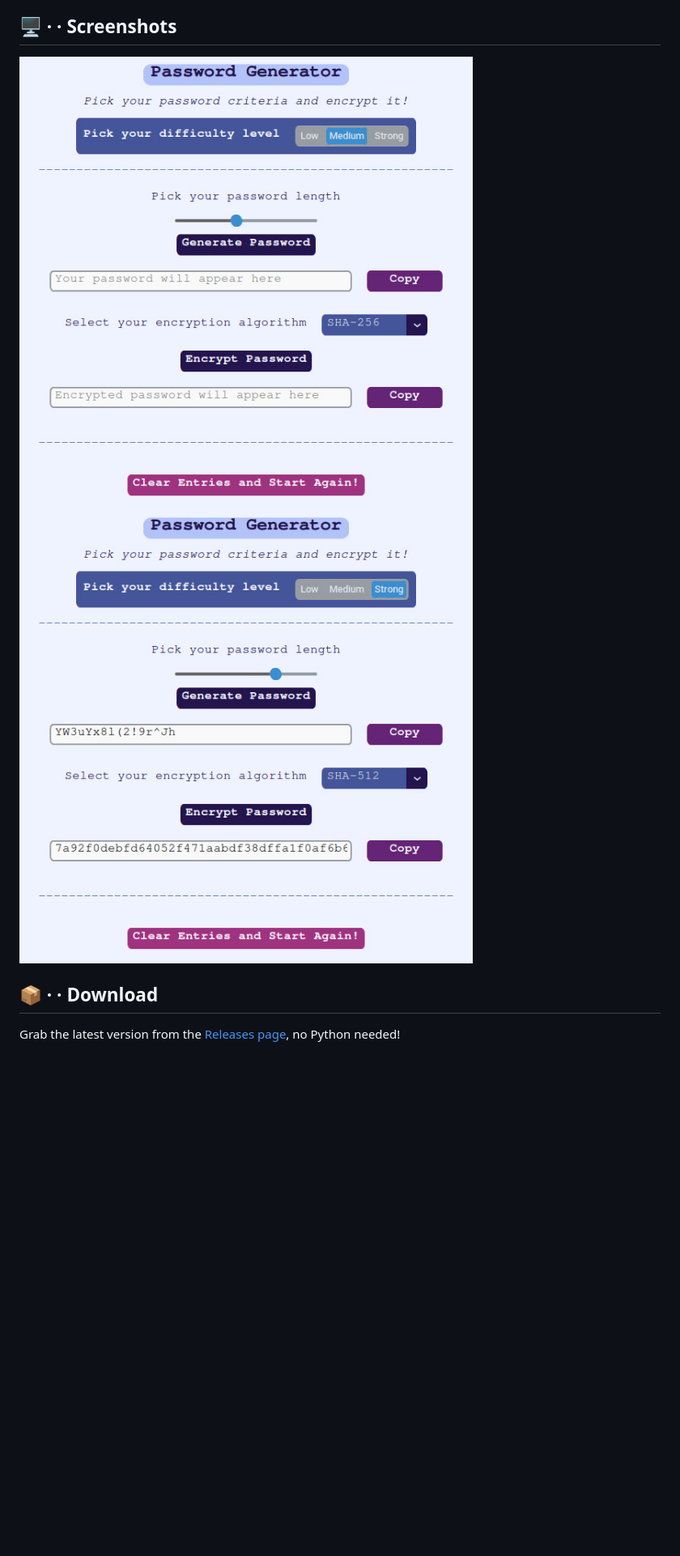
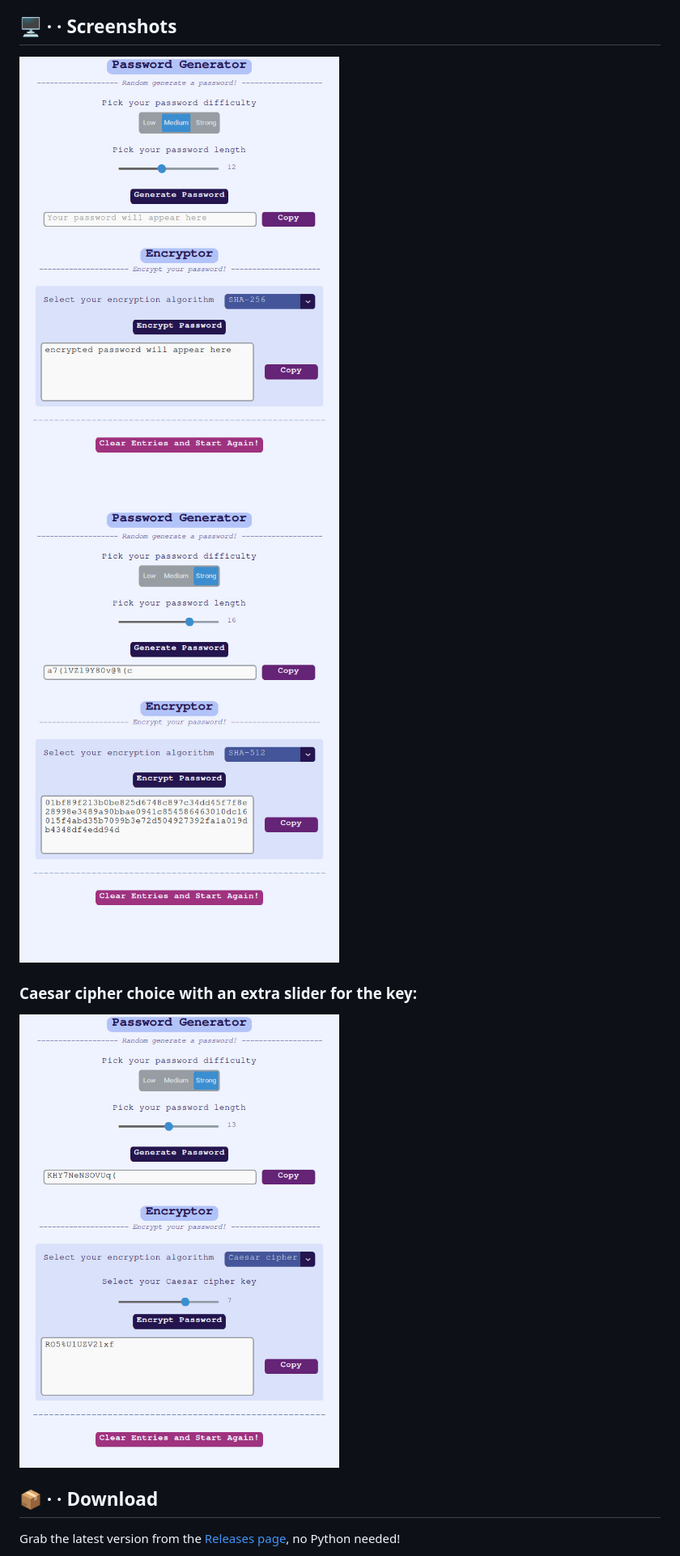
Before and after one commit to Gemmiee/password-generator-and-encryptor, a Markdown page: README.md, the part around one of its changes. Shown at 81% size. Drawn GitHub-style; pictures changed too: screenshots/screenshot1.jpg, screenshots/screenshot2.jpg, screenshots/screenshot3.jpg (added); blank space fills up the shorter version.

Commit message:
caesar key slider, new textbox for the encrypted password, README update and a revamped UI!

```diff
--- a/README.md
+++ b/README.md
@@ -7,6 +7,9 @@ Pick how strong and how long you want your password, generate it, then run it th
 
 ![screenshot1](screenshots/screenshot1.jpg)
 ![screenshot2](screenshots/screenshot2.jpg)
+
+### Caesar cipher choice with an extra slider for the key:
+![screenshot3](screenshots/screenshot3.jpg)
 
 ## 📦 · · Download
 
```
Also changed, not shown: other parts of README.md (+4 -3 lines), 1 other file.
